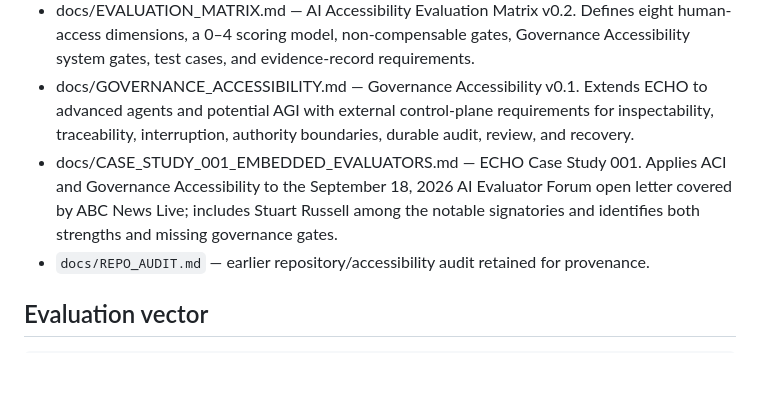
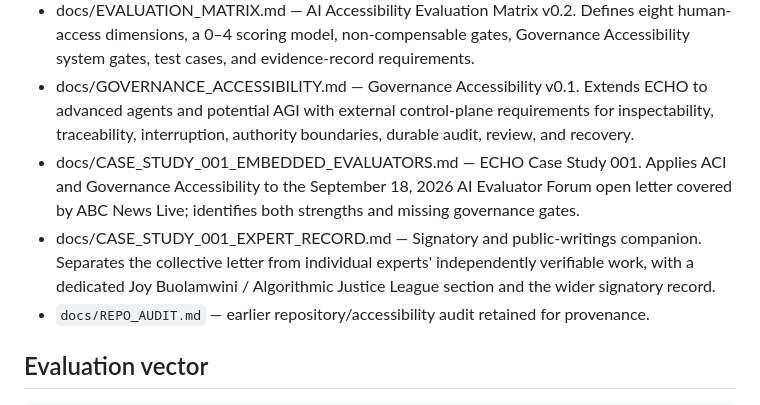
Before and after one commit to ukadike/Echo, a Markdown page: INDEX.md, the part around the change. GitHub-like rendering; blank space fills up the shorter version.

Commit message:
Index evaluator expert record

```diff
--- a/INDEX.md
+++ b/INDEX.md
@@ -17,7 +17,8 @@ Sitemap of the ECHO repository, Small Systems Lab's AI-governance branch.
 - docs/ACCESSIBILITY_CONSTRAINED_INTELLIGENCE.md — ACI framework v0.2. Defines **“Access is a condition of correctness”** as a model/system governance thesis; introduces accessibility as a threshold/gate across training, evaluation, agents, deployment, and redress.
 - docs/EVALUATION_MATRIX.md — AI Accessibility Evaluation Matrix v0.2. Defines eight human-access dimensions, a 0–4 scoring model, non-compensable gates, Governance Accessibility system gates, test cases, and evidence-record requirements.
 - docs/GOVERNANCE_ACCESSIBILITY.md — Governance Accessibility v0.1. Extends ECHO to advanced agents and potential AGI with external control-plane requirements for inspectability, traceability, interruption, authority boundaries, durable audit, review, and recovery.
-- docs/CASE_STUDY_001_EMBEDDED_EVALUATORS.md — ECHO Case Study 001. Applies ACI and Governance Accessibility to the September 18, 2026 AI Evaluator Forum open letter covered by ABC News Live; includes Stuart Russell among the notable signatories and identifies both strengths and missing governance gates.
+- docs/CASE_STUDY_001_EMBEDDED_EVALUATORS.md — ECHO Case Study 001. Applies ACI and Governance Accessibility to the September 18, 2026 AI Evaluator Forum open letter covered by ABC News Live; identifies both strengths and missing governance gates.
+- docs/CASE_STUDY_001_EXPERT_RECORD.md — Signatory and public-writings companion. Separates the collective letter from individual experts' independently verifiable work, with a dedicated Joy Buolamwini / Algorithmic Justice League section and the wider signatory record.
 - `docs/REPO_AUDIT.md` — earlier repository/accessibility audit retained for provenance.
 
 ## Evaluation vector
```
